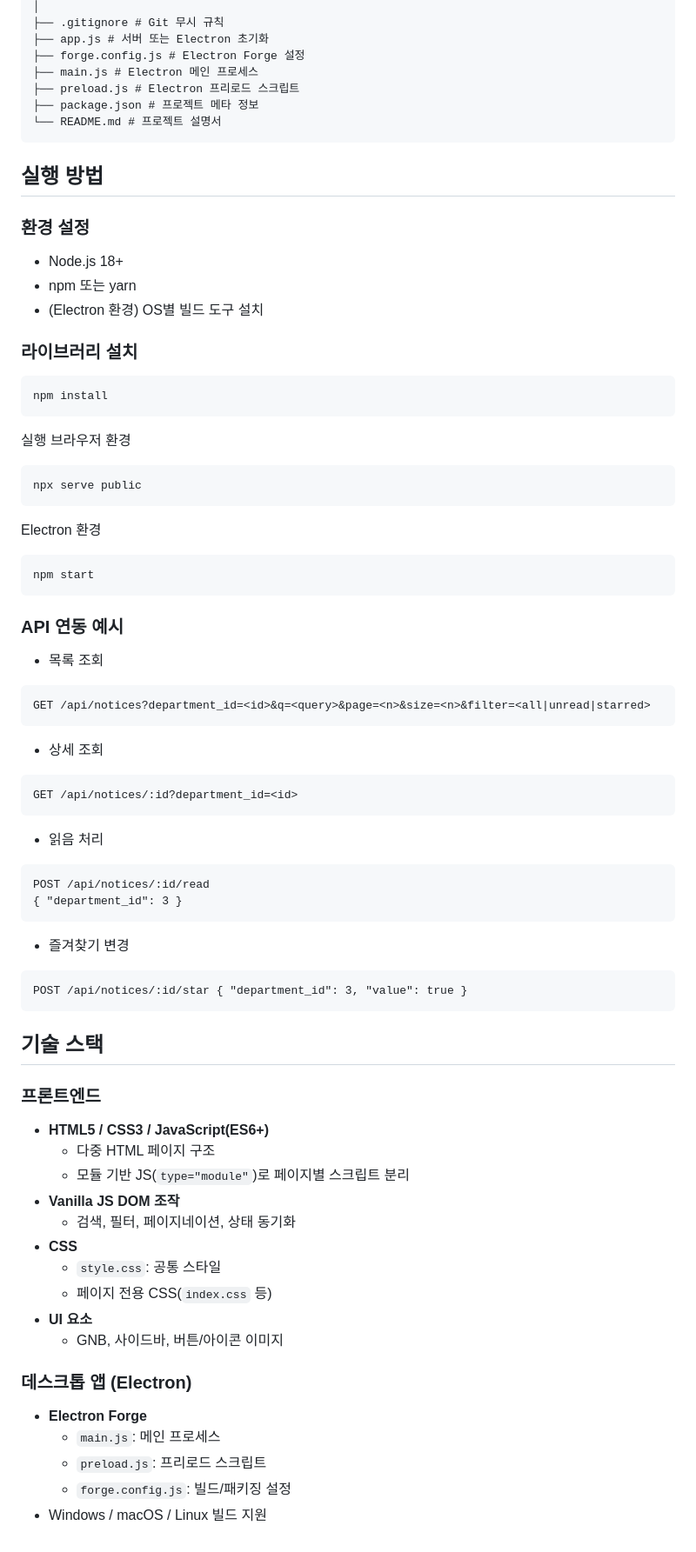
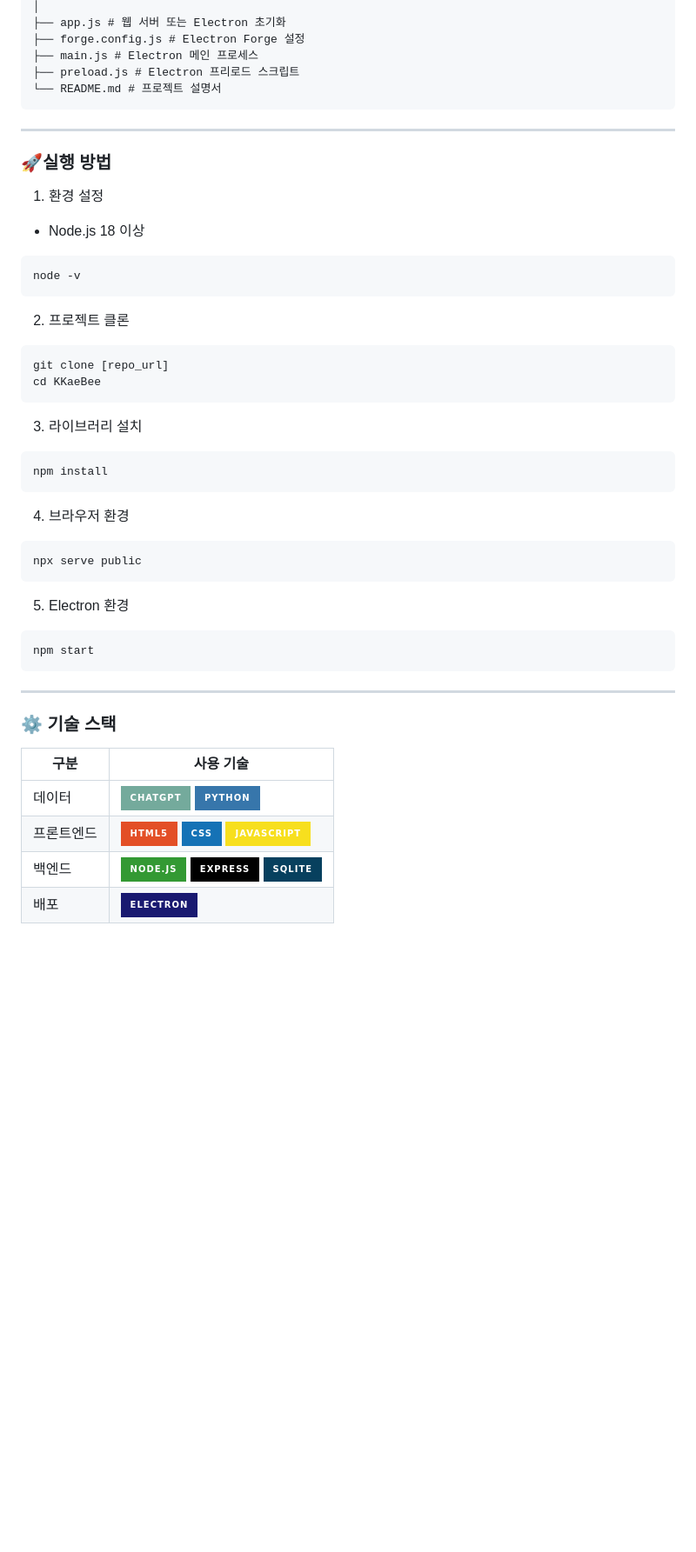
Before and after one commit to KKaeBee/KKaeBee, a Markdown page: README.md, the part around the change printed below. Shown: that part at 87% size. GitHub-like rendering; badges without logos; blank space fills up the shorter version.

````diff
--- a/README.md
+++ b/README.md
@@ -68,73 +84,44 @@ FRONT/
 │
-├── .gitignore # Git 무시 규칙
-├── app.js # 서버 또는 Electron 초기화
+├── app.js # 웹 서버 또는 Electron 초기화
 ├── forge.config.js # Electron Forge 설정
 ├── main.js # Electron 메인 프로세스
 ├── preload.js # Electron 프리로드 스크립트
-├── package.json # 프로젝트 메타 정보
 └── README.md # 프로젝트 설명서
 ```
 
+---
+### 🚀실행 방법
 
-##  실행 방법
+1. 환경 설정
+- Node.js 18 이상
+```
+node -v
+```
 
-### 환경 설정
-- Node.js 18+
-- npm 또는 yarn
-- (Electron 환경) OS별 빌드 도구 설치
+2. 프로젝트 클론
+```
+git clone [repo_url]
+cd KKaeBee
+```
 
-### 라이브러리 설치
+3.  라이브러리 설치
 ```
 npm install
 ```
-실행
-브라우저 환경
+4. 브라우저 환경
 
 ```
 npx serve public
 ```
-Electron 환경
+5. Electron 환경
 ```
 npm start
 ```
-
-
-### API 연동 예시
-- 목록 조회
-```
-GET /api/notices?department_id=<id>&q=<query>&page=<n>&size=<n>&filter=<all|unread|starred>
-```
-- 상세 조회
-```
-GET /api/notices/:id?department_id=<id>
-```
-- 읽음 처리
-```
-POST /api/notices/:id/read
-{ "department_id": 3 }
-```
-
-- 즐겨찾기 변경
-```
-POST /api/notices/:id/star { "department_id": 3, "value": true }
-```
-
-## 기술 스택
-
-### 프론트엔드
-- **HTML5 / CSS3 / JavaScript(ES6+)**
-  - 다중 HTML 페이지 구조
-  - 모듈 기반 JS(`type="module"`)로 페이지별 스크립트 분리
-- **Vanilla JS DOM 조작**
-  - 검색, 필터, 페이지네이션, 상태 동기화
-- **CSS**
-  - `style.css`: 공통 스타일
-  - 페이지 전용 CSS(`index.css` 등)
-- **UI 요소**
-  - GNB, 사이드바, 버튼/아이콘 이미지
-### 데스크톱 앱 (Electron)
-- **Electron Forge**
-  - `main.js`: 메인 프로세스
-  - `preload.js`: 프리로드 스크립트
-  - `forge.config.js`: 빌드/패키징 설정
-- Windows / macOS / Linux 빌드 지원
+---
+### ⚙️ 기술 스택
+| 구분         | 사용 기술                                                                                                                                                                                                                                                                                                                            |
+| ---------- | -------------------------------------------------------------------------------------------------------------------------------------------------------------------------------------------------------------------------------------------------------------------------------------------------------------------------------- |
+| 데이터    | ![ChatGPT](https://img.shields.io/badge/chatGPT-74aa9c?style=for-the-badge\&logo=openai\&logoColor=white) <img src="https://img.shields.io/badge/python-3776AB?style=for-the-badge&logo=python&logoColor=white">                                                                                                                 |
+| 프론트엔드  | <img src="https://img.shields.io/badge/html5-E34F26?style=for-the-badge&logo=html5&logoColor=white"> <img src="https://img.shields.io/badge/css-1572B6?style=for-the-badge&logo=css3&logoColor=white"> <img src="https://img.shields.io/badge/javascript-F7DF1E?style=for-the-badge&logo=javascript&logoColor=black">            |
+| 백엔드    | <img src="https://img.shields.io/badge/node.js-339933?style=for-the-badge&logo=Node.js&logoColor=white"> <img src="https://img.shields.io/badge/express-000000?style=for-the-badge&logo=express&logoColor=white"> ![SQLite](https://img.shields.io/badge/sqlite-%2307405e.svg?style=for-the-badge\&logo=sqlite\&logoColor=white) |
+| 배포 | ![Electron.js](https://img.shields.io/badge/Electron-191970?style=for-the-badge\&logo=Electron\&logoColor=white)                                                                                                                                                                                                                 |
````
Also changed, not shown: other parts of README.md (+43 -27 lines).
